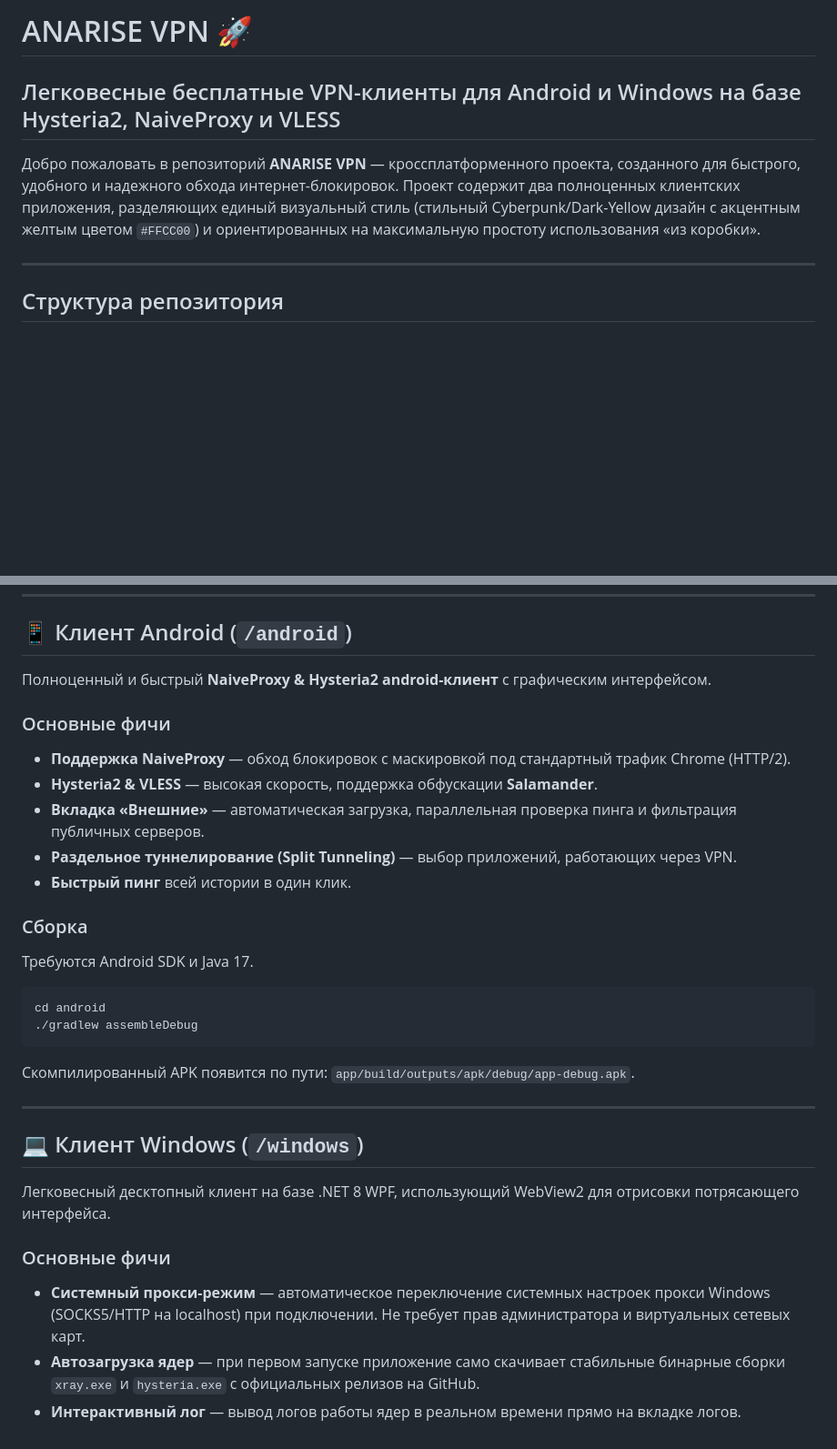
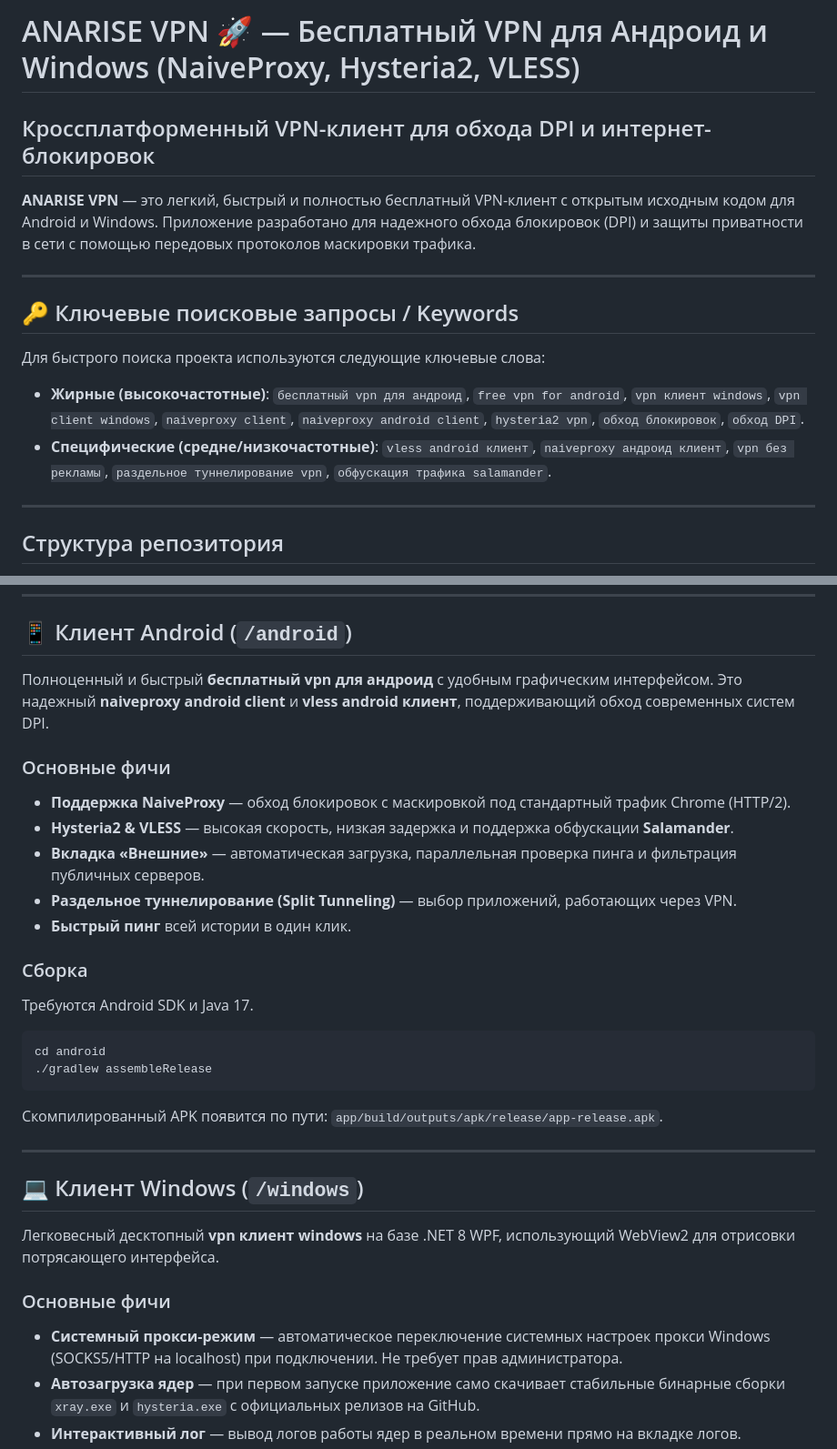
Before and after one commit to pasnya/anarise-vpn, a Markdown page: README.md, 2 parts joined by grey strips. Shown at 91% size. Rendered like a GitHub page; blank space fills up the shorter version.

Commit message:
docs: optimize README files for SEO and search indexing

````diff
--- a/README.md
+++ b/README.md
@@ -1,7 +1,16 @@
-# ANARISE VPN 🚀
-## Легковесные бесплатные VPN-клиенты для Android и Windows на базе Hysteria2, NaiveProxy и VLESS
+# ANARISE VPN 🚀 — Бесплатный VPN для Андроид и Windows (NaiveProxy, Hysteria2, VLESS)
 
-Добро пожаловать в репозиторий **ANARISE VPN** — кроссплатформенного проекта, созданного для быстрого, удобного и надежного обхода интернет-блокировок. Проект содержит два полноценных клиентских приложения, разделяющих единый визуальный стиль (стильный Cyberpunk/Dark-Yellow дизайн с акцентным желтым цветом `#FFCC00`) и ориентированных на максимальную простоту использования «из коробки».
+## Кроссплатформенный VPN-клиент для обхода DPI и интернет-блокировок
+
+**ANARISE VPN** — это легкий, быстрый и полностью бесплатный VPN-клиент с открытым исходным кодом для Android и Windows. Приложение разработано для надежного обхода блокировок (DPI) и защиты приватности в сети с помощью передовых протоколов маскировки трафика.
+
+---
+
+## 🔑 Ключевые поисковые запросы / Keywords
+
+Для быстрого поиска проекта используются следующие ключевые слова:
+*   **Жирные (высокочастотные)**: `бесплатный vpn для андроид`, `free vpn for android`, `vpn клиент windows`, `vpn client windows`, `naiveproxy client`, `naiveproxy android client`, `hysteria2 vpn`, `обход блокировок`, `обход DPI`.
+*   **Специфические (средне/низкочастотные)**: `vless android клиент`, `naiveproxy андроид клиент`, `vpn без рекламы`, `раздельное туннелирование vpn`, `обфускация трафика salamander`.
 
 ---
 
@@ -16,11 +25,11 @@
 
 ## 📱 Клиент Android (`/android`)
 
-Полноценный и быстрый **NaiveProxy & Hysteria2 android-клиент** с графическим интерфейсом.
+Полноценный и быстрый **бесплатный vpn для андроид** с удобным графическим интерфейсом. Это надежный **naiveproxy android client** и **vless android клиент**, поддерживающий обход современных систем DPI.
 
 ### Основные фичи
 *   **Поддержка NaiveProxy** — обход блокировок с маскировкой под стандартный трафик Chrome (HTTP/2).
-*   **Hysteria2 & VLESS** — высокая скорость, поддержка обфускации **Salamander**.
+*   **Hysteria2 & VLESS** — высокая скорость, низкая задержка и поддержка обфускации **Salamander**.
 *   **Вкладка «Внешние»** — автоматическая загрузка, параллельная проверка пинга и фильтрация публичных серверов.
 *   **Раздельное туннелирование (Split Tunneling)** — выбор приложений, работающих через VPN.
 *   **Быстрый пинг** всей истории в один клик.
@@ -29,18 +38,18 @@
 Требуются Android SDK и Java 17.
 ```bash
 cd android
-./gradlew assembleDebug
+./gradlew assembleRelease
 ```
-Скомпилированный APK появится по пути: `app/build/outputs/apk/debug/app-debug.apk`.
+Скомпилированный APK появится по пути: `app/build/outputs/apk/release/app-release.apk`.
 
 ---
 
 ## 💻 Клиент Windows (`/windows`)
 
-Легковесный десктопный клиент на базе .NET 8 WPF, использующий WebView2 для отрисовки потрясающего интерфейса.
+Легковесный десктопный **vpn клиент windows** на базе .NET 8 WPF, использующий WebView2 для отрисовки потрясающего интерфейса.
 
 ### Основные фичи
-*   **Системный прокси-режим** — автоматическое переключение системных настроек прокси Windows (SOCKS5/HTTP на localhost) при подключении. Не требует прав администратора и виртуальных сетевых карт.
+*   **Системный прокси-режим** — автоматическое переключение системных настроек прокси Windows (SOCKS5/HTTP на localhost) при подключении. Не требует прав администратора.
 *   **Автозагрузка ядер** — при первом запуске приложение само скачивает стабильные бинарные сборки `xray.exe` и `hysteria.exe` с официальных релизов на GitHub.
 *   **Интерактивный лог** — вывод логов работы ядер в реальном времени прямо на вкладке логов.
 *   **Автозапуск** и сворачивание в системный трей.
````
Also changed, not shown: android/README.md (+17 -7 lines).
